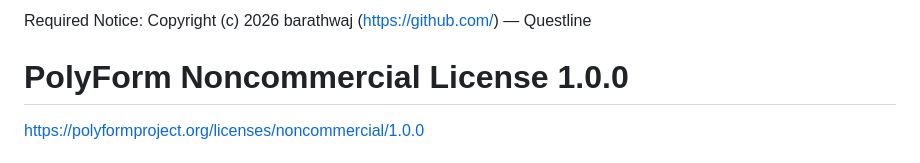
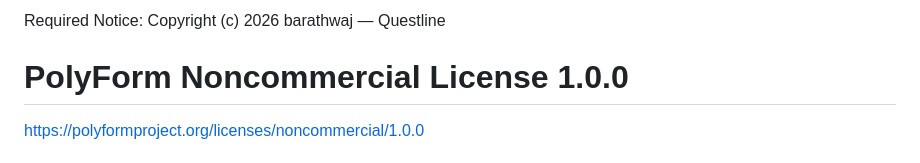
Before and after one commit to sryab2001/questline, a Markdown page: LICENSE.md, the part around the change. GitHub-like rendering.

Commit message:
License: clean up required notice

```diff
--- a/LICENSE.md
+++ b/LICENSE.md
@@ -1,4 +1,4 @@
-Required Notice: Copyright (c) 2026 barathwaj (https://github.com/) — Questline
+Required Notice: Copyright (c) 2026 barathwaj — Questline
 
 # PolyForm Noncommercial License 1.0.0
 
```
